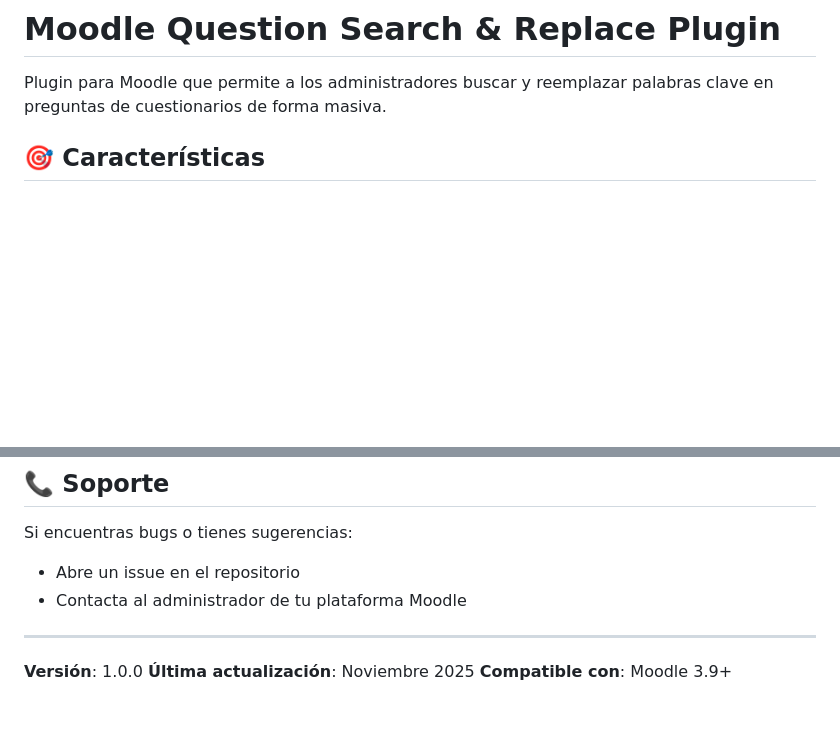
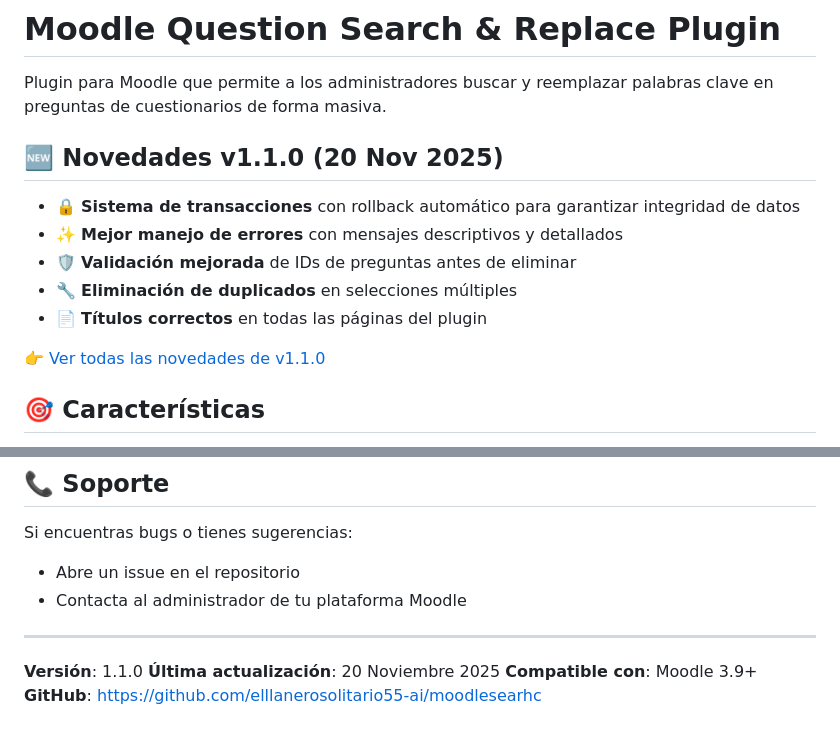
Before and after one commit to elllanerosolitario55-ai/moodlesearhc, a Markdown page: README.md, 2 parts joined by grey strips. GitHub-like rendering; blank space fills up the shorter version.

```diff
--- a/README.md
+++ b/README.md
@@ -1,6 +1,16 @@
 # Moodle Question Search & Replace Plugin
 
 Plugin para Moodle que permite a los administradores buscar y reemplazar palabras clave en preguntas de cuestionarios de forma masiva.
+
+## 🆕 Novedades v1.1.0 (20 Nov 2025)
+
+- 🔒 **Sistema de transacciones** con rollback automático para garantizar integridad de datos
+- ✨ **Mejor manejo de errores** con mensajes descriptivos y detallados
+- 🛡️ **Validación mejorada** de IDs de preguntas antes de eliminar
+- 🔧 **Eliminación de duplicados** en selecciones múltiples
+- 📄 **Títulos correctos** en todas las páginas del plugin
+
+👉 [Ver todas las novedades de v1.1.0](NOVEDADES-v1.1.0.md)
 
 ## 🎯 Características
 
@@ -282,6 +292,7 @@ Si encuentras bugs o tienes sugerencias:
 
 ---
 
-**Versión**: 1.0.0
-**Última actualización**: Noviembre 2025
+**Versión**: 1.1.0
+**Última actualización**: 20 Noviembre 2025
 **Compatible con**: Moodle 3.9+
+**GitHub**: https://github.com/elllanerosolitario55-ai/moodlesearhc
```
Also changed, not shown: NOVEDADES-v1.1.0.md (added, +159 -0 lines).
